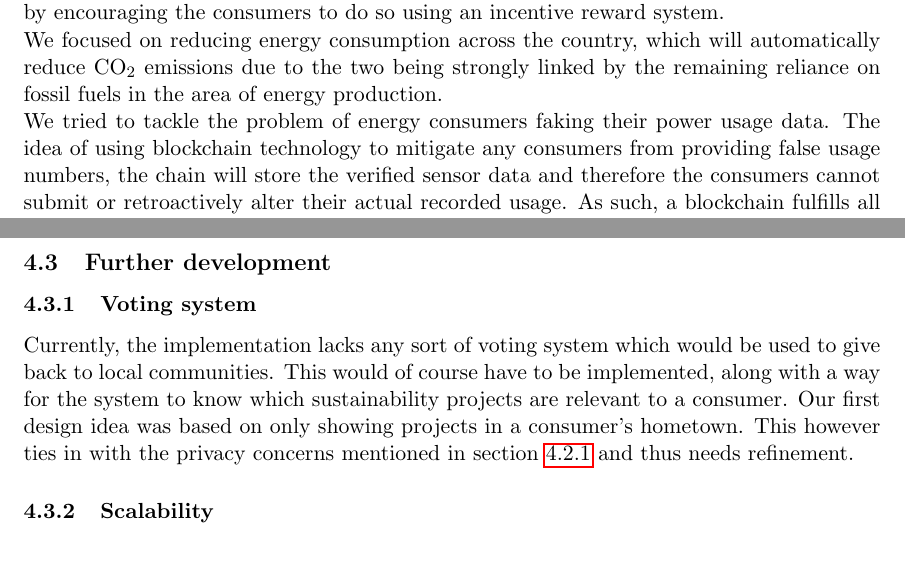
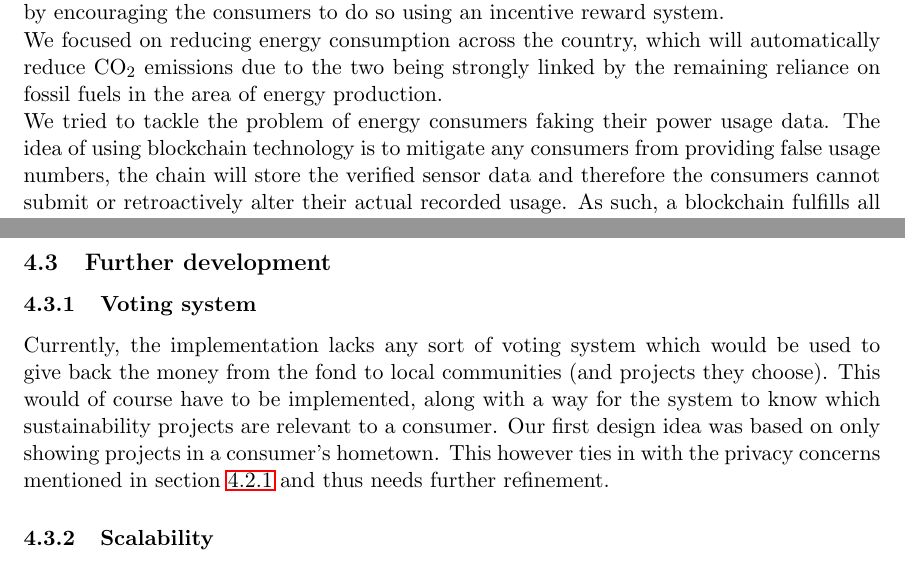
Before and after one commit to maede97/MinusMinusEnergy, a LaTeX document (doc/report/reportMinusMinusEnergy.tex): two parts of pages 14 and 15 of 18, joined at a grey line, cut so that both start at the same text. Compiled offline with pdfLaTeX.

Commit message:
Fix typos

```diff
--- a/doc/report/reportMinusMinusEnergy.tex
+++ b/doc/report/reportMinusMinusEnergy.tex
@@ -177,7 +177,7 @@ blockchain for social impact: methodology from \textit{Stanford Business School,
 \subsection{Final goal}
 The initial goal of our project was based on a challenge posed by the Swiss Federal Office of Energy. The final goal of said challenge was to reduce the CO$_2$ emission across Switzerland by encouraging the consumers to do so using an incentive reward system.\\
 We focused on reducing energy consumption across the country, which will automatically reduce CO$_2$ emissions due to the two being strongly linked by the remaining reliance on fossil fuels in the area of energy production.\\
-We tried to tackle the problem of energy consumers faking their power usage data. The idea of using blockchain technology to mitigate any consumers from providing false usage numbers, the chain will store the verified sensor data and therefore the consumers cannot submit or retroactively alter their actual recorded usage. As such, a blockchain fulfills all requirements for decentralizing oversight of the reward system presented in this report.
+We tried to tackle the problem of energy consumers faking their power usage data. The idea of using blockchain technology is to mitigate any consumers from providing false usage numbers, the chain will store the verified sensor data and therefore the consumers cannot submit or retroactively alter their actual recorded usage. As such, a blockchain fulfills all requirements for decentralizing oversight of the reward system presented in this report.
 \subsection{Current issues}
 \subsubsection{Privacy concerns} \label{concl:privacy}
 A big problem we see with our current implementation, is transparency of data that should not be transparent. A central goal of the blockchain implementation is to make all data involved in the system viewable to every client on the network. However, with our current smart contracts, any user may engage in profiling other all other users based on their blockchain addresses. This exposes bills, power usage statistics and perhaps even the location of a user because everything is absolutely transparent. Aside from many consumers likely being deterred from taking part in this project due to privacy concerns, this is also a legal issue. Especially in Switzerland, this must be resolved before any actual implementation can occur.
@@ -185,9 +185,11 @@ A big problem we see with our current implementation, is transparency of data th
 Another problem we see arising is the exact construction of the consumer unit. This unit consists of the consumption sensor and a Raspberry Pi for computing power. Ideally, the box should be built in a blackbox style to prevent any intentional or unintentional tampering. This is necessary to ensure that any data gathered and sent by the unit is guaranteed to be valied and thus ready for proper usage on a blockchain system.
 \subsection{Further development}
 \subsubsection{Voting system}
-Currently, the implementation lacks any sort of voting system which would be used to give back to local communities. This would of course have to be implemented, along with a way for the system to know which sustainability projects are relevant to a consumer. Our first design idea was based on only showing projects in a consumer's hometown. This however ties in with the privacy concerns mentioned in section \ref{concl:privacy} and thus needs refinement.
+Currently, the implementation lacks any sort of voting system which would be used to give back the money from the fond to local communities (and projects they choose). This would of course have to be implemented, along with a way for the system to know which sustainability projects are relevant to a consumer. Our first design idea was based on only showing projects in a consumer's hometown. This however ties in with the privacy concerns mentioned in section \ref{concl:privacy} and thus needs further refinement.
 \subsubsection{Scalability}
-As with any blockchain based system, we have also thought about scalability of our project. We believe that our current architecture will work well and in a time frame of a few months to reduce power consumption on a very small scale, e.g. a neighbourhood of single family homes or an apartment building block. This claim is based on the assumption that the competition aspect of potentially knowing and wanting to one-up a familiar face is more encouraging compared to just being a drop in the water of a large scale network. Furthermore, the higher the competition within the consumer group, the higher the potential effort (reduced power consumption) an individual is willing to make. \color{red} //TODO: 1. thoughts on how to scale up the system; 2. write proper, less abrupt ending \color{black}
+As with any blockchain based system, we have also thought about scalability of our project. We believe that our current architecture will work well and in a time frame of a few months to reduce power consumption on a very small scale, e.g. a neighbourhood of single family homes or an apartment building block. This claim is based on the assumption that the competition aspect of potentially knowing and wanting to one-up a familiar face is more encouraging compared to just being a drop in the water of a large scale network. Furthermore, the higher the competition within the consumer group, the higher the potential effort (reduced power consumption) an individual is willing to make.
+\color{red} //TODO: 1. thoughts on how to scale up the system; 2. write proper, less abrupt ending \color{black}
+
 \begin{thebibliography}{22}
 
 \bibitem{1}
```
Also changed, not shown: doc/report/reportMinusMinusEnergy.pdf.
